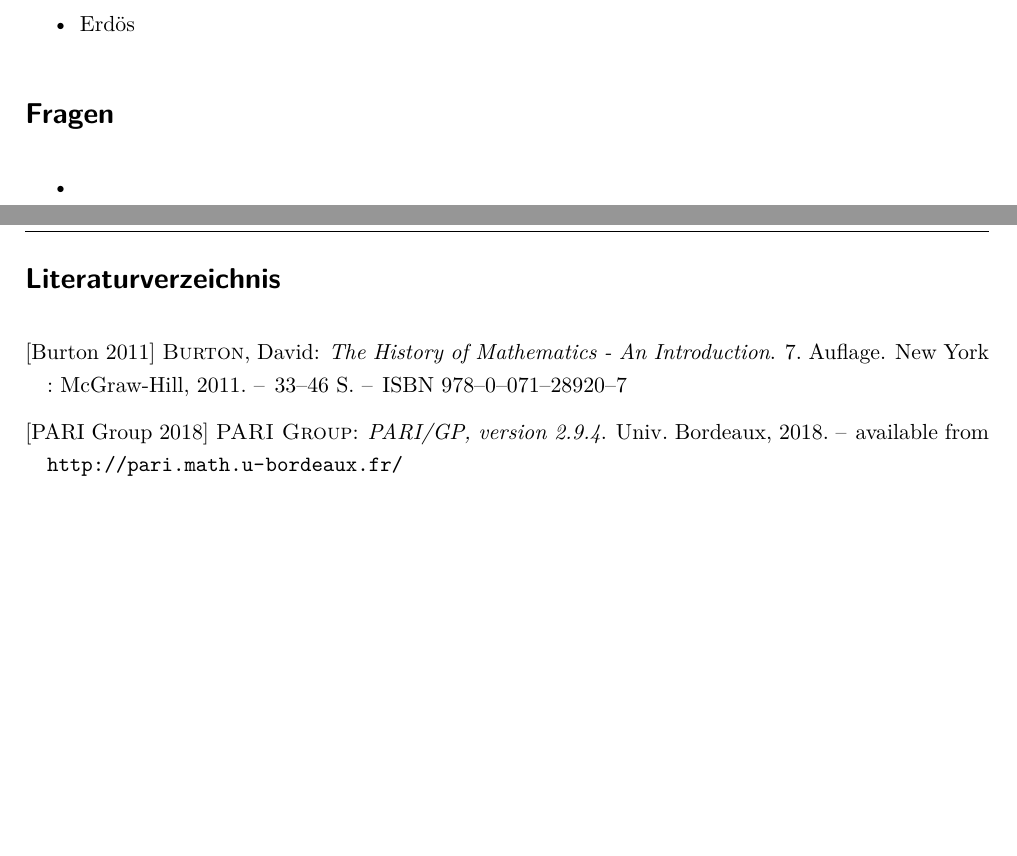
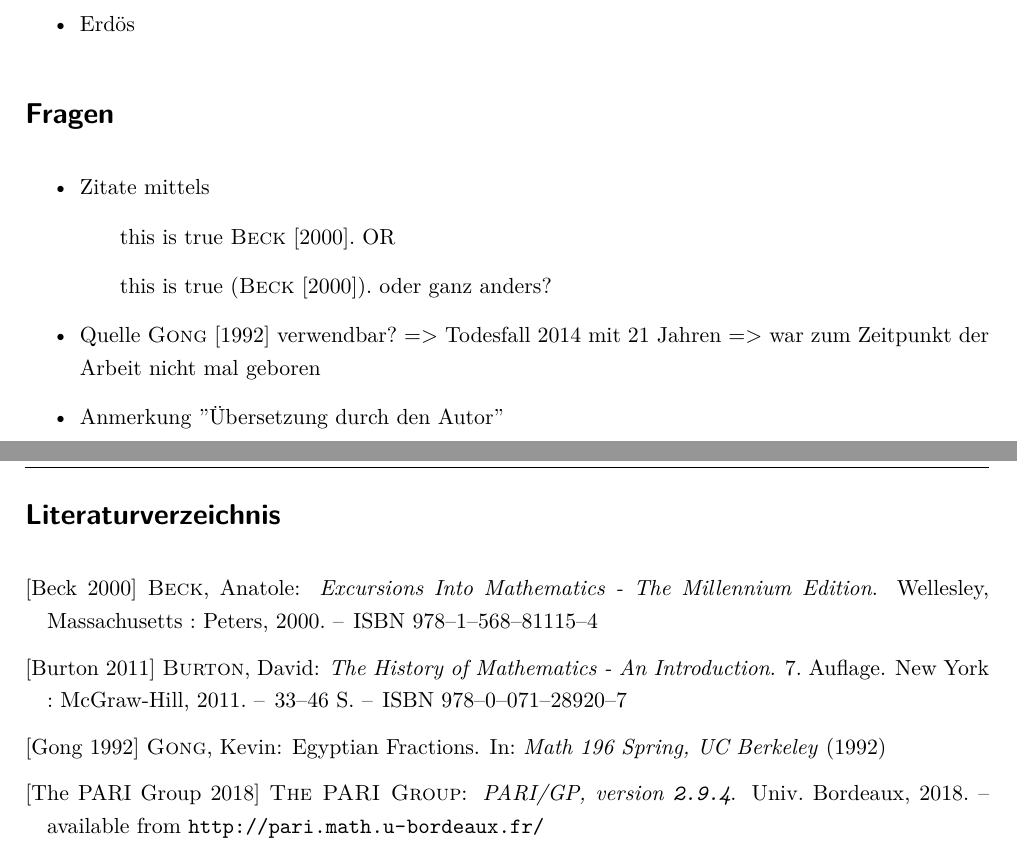
Before and after one commit to larsbergerproductions/BA, a LaTeX document (LaTeX-Doc/document.tex, which reads LaTeX-Doc/Bibliography.bib, LaTeX-Doc/content/Einleitung.tex): two parts of pages 4 and 10 of 11, joined at a grey line, cut so that both start at the same text, the shorter picture padded with empty space. The pictures show the PDF file LaTeX-Doc/document.pdf that the author committed with the source.

Commit message:
Treffen mit Dr. Kleine, Annotations etc.

```diff
--- a/LaTeX-Doc/Bibliography.bib
+++ b/LaTeX-Doc/Bibliography.bib
@@ -1,7 +1,7 @@
 % !TEX root=document.tex
 @manual{PARI2018,
-	author		 = "{PARI~Group}",
-	title        = "PARI/GP, version 2.9.4",
+	author		 = "{The PARI~Group}",
+	title        = "{PARI/GP, version {\ttfamily 2.9.4}}",
 	year         = 2018,
 	address      = "Univ. Bordeaux",
 	note         = "available from \url{http://pari.math.u-bordeaux.fr/}"
--- a/LaTeX-Doc/content/Einleitung.tex
+++ b/LaTeX-Doc/content/Einleitung.tex
@@ -13,5 +13,7 @@ Folgende Algorithmen werden Betrachtet:
 
 \section*{Fragen}
 \begin{itemize}
-	\item
+	\item Zitate mittelsthis is true (\cite{Beck2000}).
+	\item Quelle \cite{Gong1992} verwendbar? => Todesfall 2014 mit 21 Jahren => war zum Zeitpunkt der Arbeit nicht mal geboren
+	\item Anmerkung ''Übersetzung durch den Autor''
 \end{itemize}
```
Also changed, not shown: LaTeX-Doc/content/Anhang.tex (+1 -1 lines), LaTeX-Doc/content/EgypArithmetics.tex (+1 -1 lines), LaTeX-Doc/document.bbl, LaTeX-Doc/document.pdf, 6 other files.
